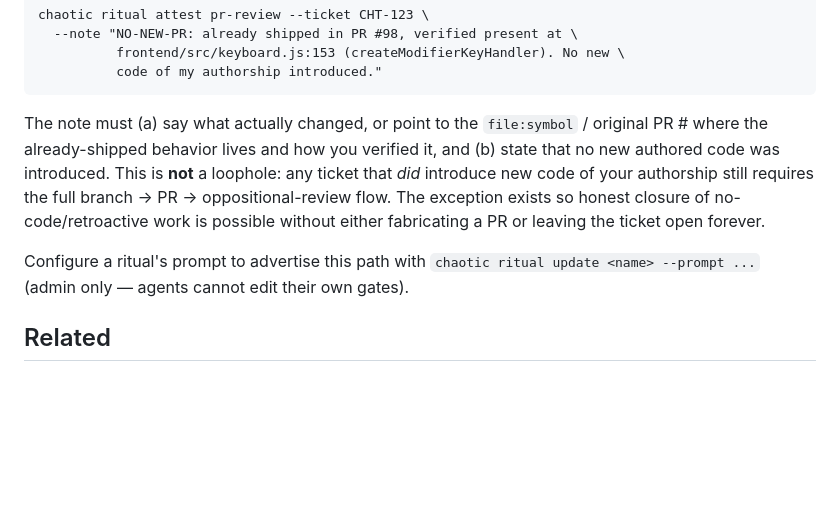
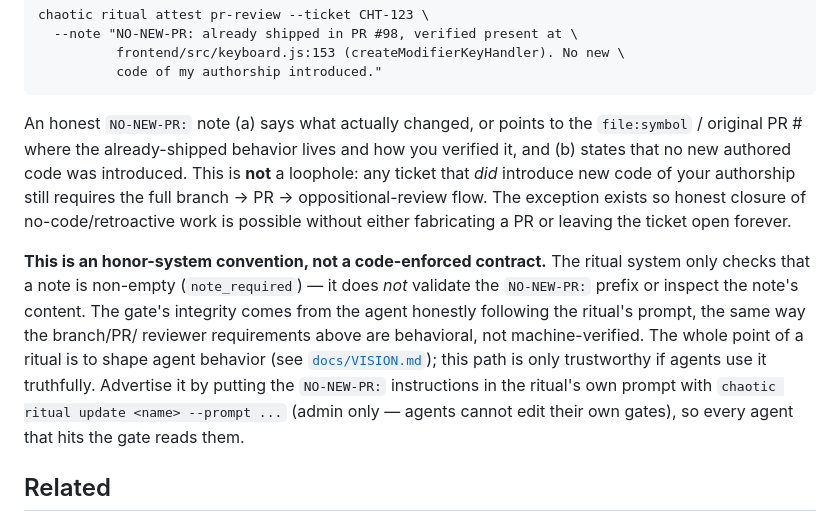
Before and after one commit to thethirdbearsolutions/chaotic.sh, a Markdown page: docs/agents.md, the part around the change. Rendered like a GitHub page; blank space fills up the shorter version.

Commit message:
Clarify NO-NEW-PR path is honor-system, not code-enforced (CHT-1305 review)
PR #245 review (CONFIRMED): the doc read as if the NO-NEW-PR note rules
were validated by the ritual system, but _validate_note() only checks
the note is non-empty — no prefix/content validation. Reframed the note
rules as what an honest attestation contains, and added an explicit
paragraph: this is an honor-system convention advertised by the ritual's
(admin-set) prompt, not a machine-verified contract; the gate's integrity
is behavioral, same as the branch/PR/reviewer requirements. Ties it back
to VISION.md's "rituals shape agent behavior" framing.

Co-Authored-By: Claude Opus 4.8 (1M context) <noreply@anthropic.com>
Claude-Session: https://claude.ai/code/session_01ERHPXN2AwK46SsQbCbCwtB

````diff
--- a/docs/agents.md
+++ b/docs/agents.md
@@ -342,18 +342,27 @@ chaotic ritual attest pr-review --ticket CHT-123 \
           code of my authorship introduced."
 ```
 
-The note must (a) say what actually changed, or point to the
-`file:symbol` / original PR # where the already-shipped behavior lives
-and how you verified it, and (b) state that no new authored code was
-introduced. This is **not** a loophole: any ticket that *did* introduce
-new code of your authorship still requires the full
+An honest `NO-NEW-PR:` note (a) says what actually changed, or points to
+the `file:symbol` / original PR # where the already-shipped behavior
+lives and how you verified it, and (b) states that no new authored code
+was introduced. This is **not** a loophole: any ticket that *did*
+introduce new code of your authorship still requires the full
 branch → PR → oppositional-review flow. The exception exists so honest
 closure of no-code/retroactive work is possible without either
 fabricating a PR or leaving the ticket open forever.
 
-Configure a ritual's prompt to advertise this path with
+**This is an honor-system convention, not a code-enforced contract.**
+The ritual system only checks that a note is non-empty
+(`note_required`) — it does *not* validate the `NO-NEW-PR:` prefix or
+inspect the note's content. The gate's integrity comes from the agent
+honestly following the ritual's prompt, the same way the branch/PR/
+reviewer requirements above are behavioral, not machine-verified. The
+whole point of a ritual is to shape agent behavior (see
+[`docs/VISION.md`](VISION.md)); this path is only trustworthy if agents
+use it truthfully. Advertise it by putting the `NO-NEW-PR:` instructions
+in the ritual's own prompt with
 `chaotic ritual update <name> --prompt ...` (admin only — agents cannot
-edit their own gates).
+edit their own gates), so every agent that hits the gate reads them.
 
 ## Related
 
````
